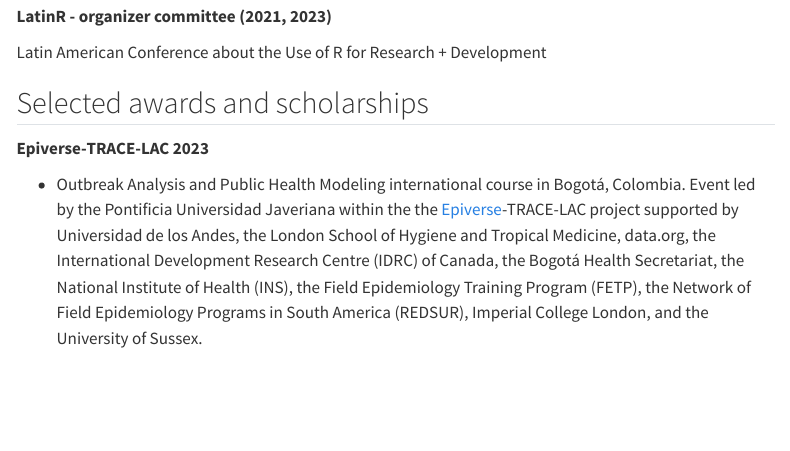
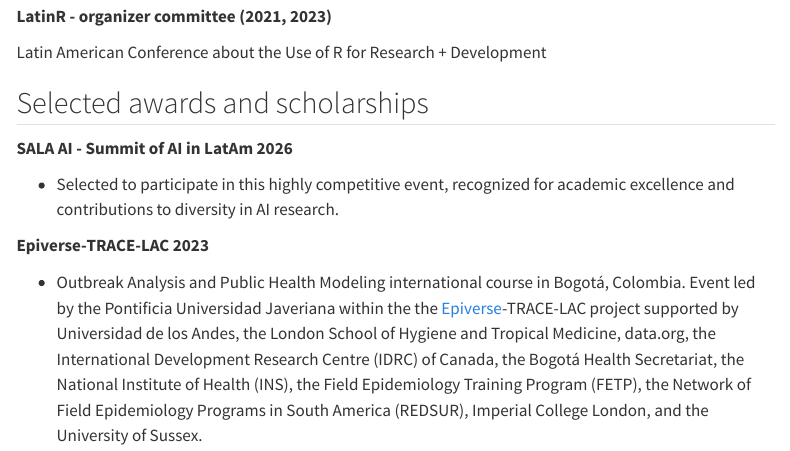
Before and after one commit to mcnanton/mcnanton.github.io, a Quarto document (cv.qmd): the page in a window 1100 px wide, from 2120 px down. Rendered offline with R 4.5, knitr and Pandoc in place of Quarto, with nearby package versions; menus at the side of the page are left out.

Commit message:
Add SALA AI 2026 award to selected awards section
Added participation in SALA AI 2026, highlighting academic excellence and diversity contributions.

```diff
--- a/cv.qmd
+++ b/cv.qmd
@@ -87,6 +87,10 @@ Latin American Conference about the Use of R for Research + Development
 
 ## Selected awards and scholarships
 
+**SALA AI - Summit of AI in LatAm 2026**
+
+-   Selected to participate in this highly competitive event, recognized for academic excellence and contributions to diversity in AI research.
+
 **Epiverse-TRACE-LAC 2023**
 
 -   Outbreak Analysis and Public Health Modeling international course in Bogotá, Colombia. Event led by the Pontificia Universidad Javeriana within the the [Epiverse](https://data.org/initiatives/epiverse/)-TRACE-LAC project supported by Universidad de los Andes, the London School of Hygiene and Tropical Medicine, data.org, the International Development Research Centre (IDRC) of Canada, the Bogotá Health Secretariat, the National Institute of Health (INS), the Field Epidemiology Training Program (FETP), the Network of Field Epidemiology Programs in South America (REDSUR), Imperial College London, and the University of Sussex.
```
